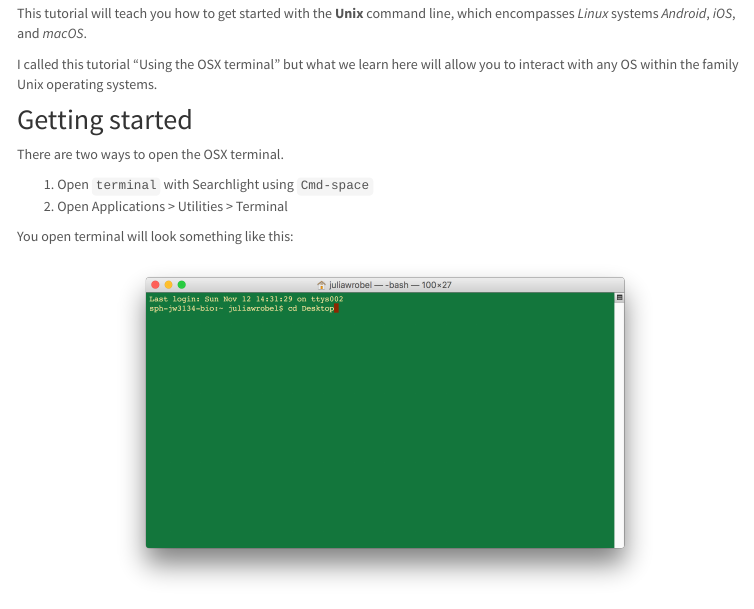
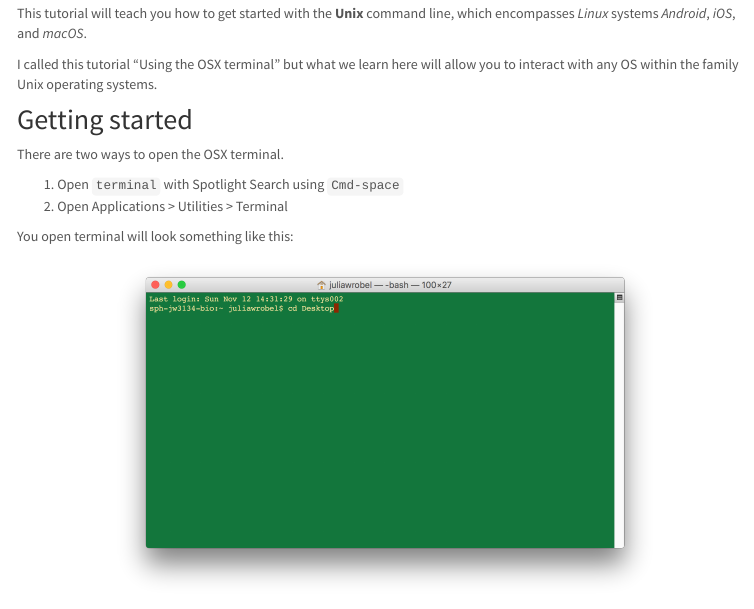
Before and after one commit to julia-wrobel/tutorials, an R Markdown document (osx_terminal.Rmd): the page in a window 1100 px wide, from 330 px down. The pictures show the output file osx_terminal.html that the author committed with the source, opened offline; library style sheets and scripts come from the installed R packages; menus at the side of the page are left out.

Commit message:
fixed typo

```diff
--- a/osx_terminal.Rmd
+++ b/osx_terminal.Rmd
@@ -36,7 +36,7 @@
 
 There are two ways to open the OSX terminal.
 
-1. Open `terminal` with Searchlight using `Cmd-space`
+1. Open `terminal` with Spotlight Search using `Cmd-space`
 1. Open Applications > Utilities > Terminal
 
 You open terminal will look something like this:
```
Also changed, not shown: osx_terminal.html.
